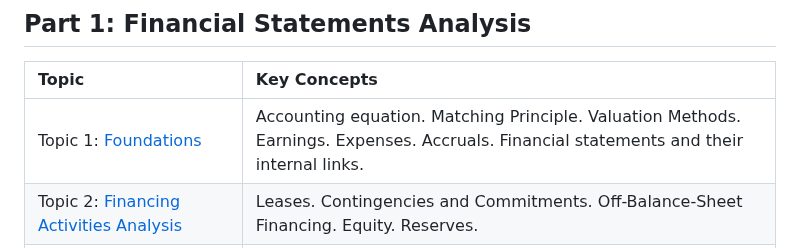
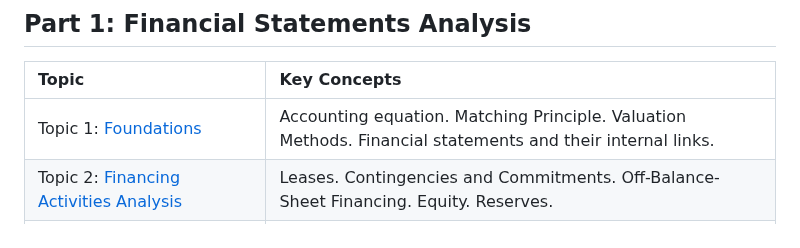
Before and after one commit to mortizm1988/lecture_financial_statements_analysis, a Markdown page: README.md, the part around the change. GitHub-like rendering.

```diff
--- a/README.md
+++ b/README.md
@@ -9,7 +9,7 @@ The course is designed to be useful for students who plan to work in any area of
 
 | Topic                                     | Key Concepts                                                                                                                                              |
 |:-------------------------------------------|:------------------------------------------------------------------------------------------------------------------------------------------------------------------------|
-| Topic 1: [Foundations](https://htmlpreview.github.io/?https://github.com/mortizm1988/slides-financial-statement-analysis/blob/main/topic_1_foundations.html)             | Accounting equation. Matching Principle. Valuation Methods. Earnings. Expenses. Accruals. Financial statements and their internal links.  |
+| Topic 1: [Foundations](https://htmlpreview.github.io/?https://github.com/mortizm1988/slides-financial-statement-analysis/blob/main/topic_1_foundations.html)             | Accounting equation. Matching Principle. Valuation Methods. Financial statements and their internal links.  |
 | Topic 2: [Financing Activities Analysis](https://htmlpreview.github.io/?https://github.com/mortizm1988/slides-financial-statement-analysis/blob/main/topic_2_financing.html)    | Leases. Contingencies and Commitments. Off-Balance-Sheet Financing. Equity. Reserves.                                                |
 | Topic 3: [Investing Activities Analysis](https://htmlpreview.github.io/?https://github.com/mortizm1988/slides-financial-statement-analysis/blob/main/topic_3_investing.html)    | Cash and Equivalents. Inventory. Long-term Assets. Intangible Assets. Deferred Assets.                                |
 | Topic 4: [Operating Activities Analysis](https://htmlpreview.github.io/?https://github.com/mortizm1988/slides-financial-statement-analysis/blob/main/topic_4_operating.html)    | Income Measurement. Nonrecurring Items. Deferred Charges. Interest Costs. Income Taxes.                             |
```
